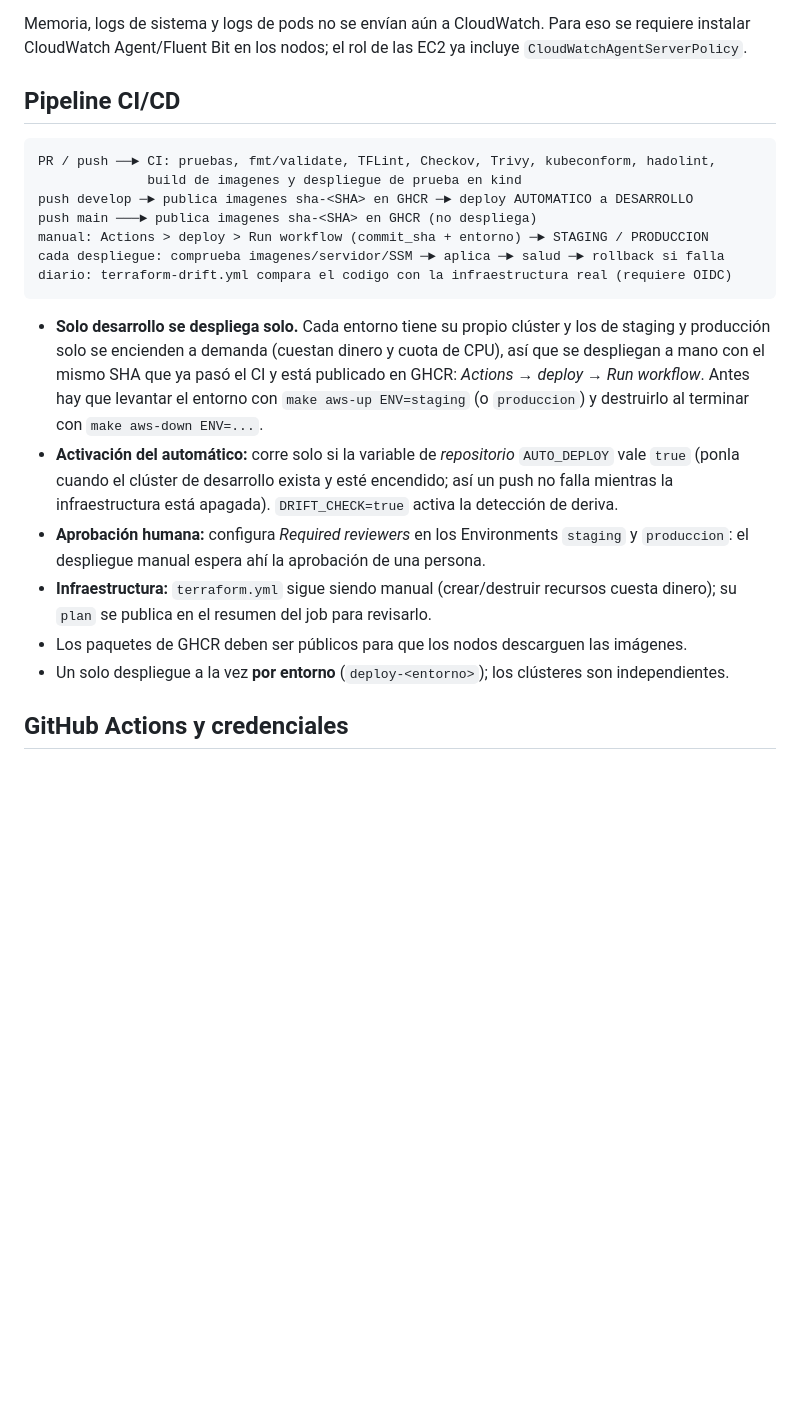
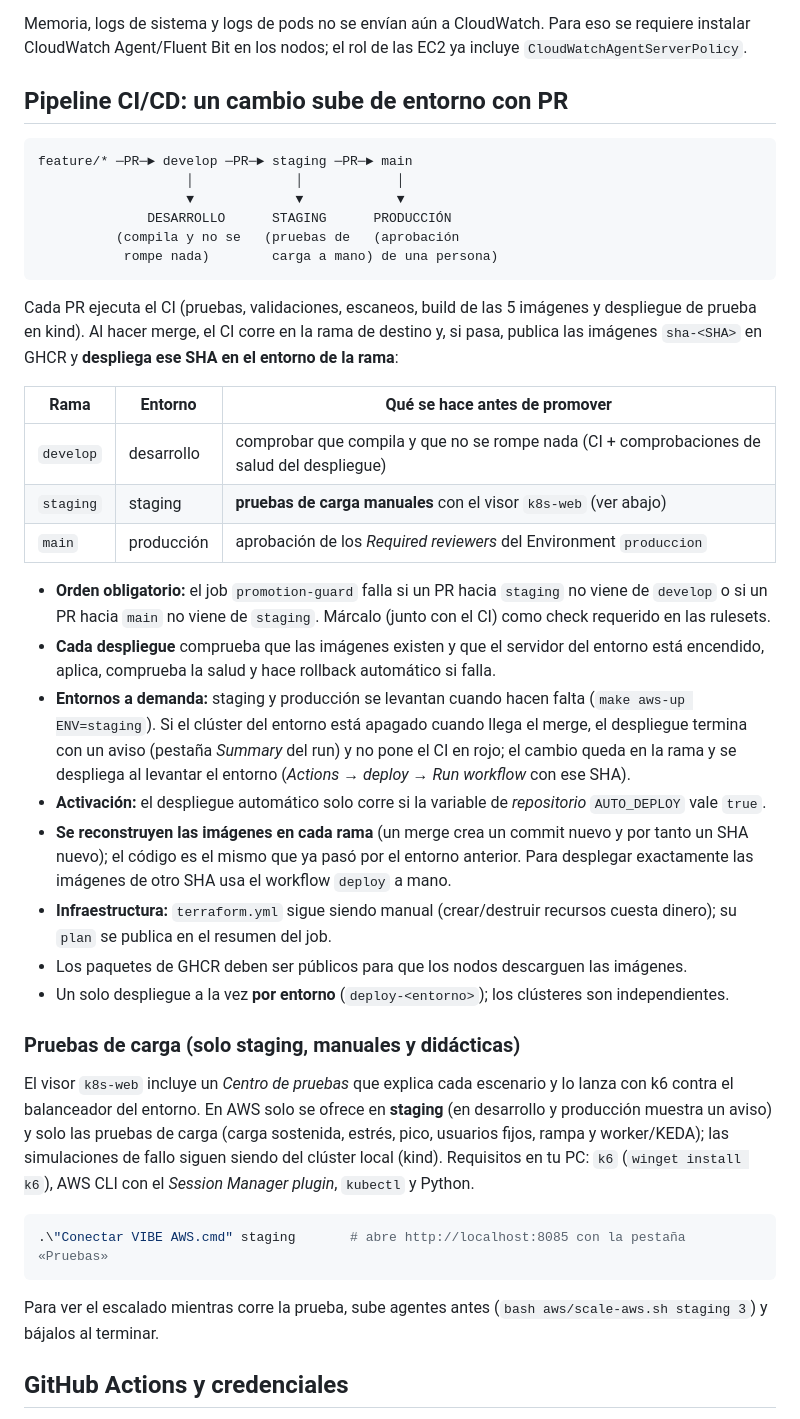
Before and after one commit to LeonardoGB29/vibe_k8s, a Markdown page: vibe/terraform/README.md, the part around the change. Drawn GitHub-style; blank space fills up the shorter version.

Commit message:
docs: flujo de promoción por PR y pruebas de carga solo en staging
Pipeline por ramas, comportamiento con entornos apagados, centro de pruebas de carga en staging y las tareas pendientes en GitHub.

````diff
--- a/vibe/terraform/README.md
+++ b/vibe/terraform/README.md
@@ -173,33 +173,55 @@ Memoria, logs de sistema y logs de pods no se envían aún a CloudWatch. Para es
 se requiere instalar CloudWatch Agent/Fluent Bit en los nodos; el rol de las EC2
 ya incluye `CloudWatchAgentServerPolicy`.
 
-## Pipeline CI/CD
+## Pipeline CI/CD: un cambio sube de entorno con PR
 
 ```
-PR / push ──► CI: pruebas, fmt/validate, TFLint, Checkov, Trivy, kubeconform, hadolint,
-              build de imagenes y despliegue de prueba en kind
-push develop ─► publica imagenes sha-<SHA> en GHCR ─► deploy AUTOMATICO a DESARROLLO
-push main ───► publica imagenes sha-<SHA> en GHCR (no despliega)
-manual: Actions > deploy > Run workflow (commit_sha + entorno) ─► STAGING / PRODUCCION
-cada despliegue: comprueba imagenes/servidor/SSM ─► aplica ─► salud ─► rollback si falla
-diario: terraform-drift.yml compara el codigo con la infraestructura real (requiere OIDC)
+feature/* ─PR─► develop ─PR─► staging ─PR─► main
+                   │             │            │
+                   ▼             ▼            ▼
+              DESARROLLO      STAGING      PRODUCCIÓN
+          (compila y no se   (pruebas de   (aprobación
+           rompe nada)        carga a mano) de una persona)
 ```
 
-- **Solo desarrollo se despliega solo.** Cada entorno tiene su propio clúster y los de
-  staging y producción solo se encienden a demanda (cuestan dinero y cuota de CPU), así
-  que se despliegan a mano con el mismo SHA que ya pasó el CI y está publicado en GHCR:
-  *Actions → deploy → Run workflow*. Antes hay que levantar el entorno con
-  `make aws-up ENV=staging` (o `produccion`) y destruirlo al terminar con `make aws-down ENV=...`.
-- **Activación del automático:** corre solo si la variable de *repositorio* `AUTO_DEPLOY`
-  vale `true` (ponla cuando el clúster de desarrollo exista y esté encendido; así un push no
-  falla mientras la infraestructura está apagada). `DRIFT_CHECK=true` activa la detección de deriva.
-- **Aprobación humana:** configura *Required reviewers* en los Environments `staging` y
-  `produccion`: el despliegue manual espera ahí la aprobación de una persona.
-- **Infraestructura:** `terraform.yml` sigue siendo manual (crear/destruir recursos cuesta
-  dinero); su `plan` se publica en el resumen del job para revisarlo.
+Cada PR ejecuta el CI (pruebas, validaciones, escaneos, build de las 5 imágenes y despliegue de
+prueba en kind). Al hacer merge, el CI corre en la rama de destino y, si pasa, publica las imágenes
+`sha-<SHA>` en GHCR y **despliega ese SHA en el entorno de la rama**:
+
+| Rama | Entorno | Qué se hace antes de promover |
+|---|---|---|
+| `develop` | desarrollo | comprobar que compila y que no se rompe nada (CI + comprobaciones de salud del despliegue) |
+| `staging` | staging | **pruebas de carga manuales** con el visor `k8s-web` (ver abajo) |
+| `main` | producción | aprobación de los *Required reviewers* del Environment `produccion` |
+
+- **Orden obligatorio:** el job `promotion-guard` falla si un PR hacia `staging` no viene de `develop` o si un PR
+  hacia `main` no viene de `staging`. Márcalo (junto con el CI) como check requerido en las rulesets.
+- **Cada despliegue** comprueba que las imágenes existen y que el servidor del entorno está encendido, aplica, comprueba
+  la salud y hace rollback automático si falla.
+- **Entornos a demanda:** staging y producción se levantan cuando hacen falta (`make aws-up ENV=staging`). Si el clúster
+  del entorno está apagado cuando llega el merge, el despliegue termina con un aviso (pestaña *Summary* del run) y no
+  pone el CI en rojo; el cambio queda en la rama y se despliega al levantar el entorno
+  (*Actions → deploy → Run workflow* con ese SHA).
+- **Activación:** el despliegue automático solo corre si la variable de *repositorio* `AUTO_DEPLOY` vale `true`.
+- **Se reconstruyen las imágenes en cada rama** (un merge crea un commit nuevo y por tanto un SHA nuevo); el código es el mismo
+  que ya pasó por el entorno anterior. Para desplegar exactamente las imágenes de otro SHA usa el workflow `deploy` a mano.
+- **Infraestructura:** `terraform.yml` sigue siendo manual (crear/destruir recursos cuesta dinero); su `plan` se publica en
+  el resumen del job.
 - Los paquetes de GHCR deben ser públicos para que los nodos descarguen las imágenes.
 - Un solo despliegue a la vez **por entorno** (`deploy-<entorno>`); los clústeres son independientes.
 
+### Pruebas de carga (solo staging, manuales y didácticas)
+
+El visor `k8s-web` incluye un *Centro de pruebas* que explica cada escenario y lo lanza con k6 contra el balanceador del
+entorno. En AWS solo se ofrece en **staging** (en desarrollo y producción muestra un aviso) y solo las pruebas de carga
+(carga sostenida, estrés, pico, usuarios fijos, rampa y worker/KEDA); las simulaciones de fallo siguen siendo del clúster
+local (kind). Requisitos en tu PC: `k6` (`winget install k6`), AWS CLI con el *Session Manager plugin*, `kubectl` y Python.
+
+```powershell
+.\"Conectar VIBE AWS.cmd" staging       # abre http://localhost:8085 con la pestaña «Pruebas»
+```
+
+Para ver el escalado mientras corre la prueba, sube agentes antes (`bash aws/scale-aws.sh staging 3`) y bájalos al terminar.
 ## GitHub Actions y credenciales
 
 El proyecto AWS prohíbe el proveedor OIDC de GitHub (SCP), así que `deploy.yml` se
````
Also changed, not shown: vibe/PENDIENTES.md (+7 -2 lines), vibe/aws/README.md (+7 -5 lines).
